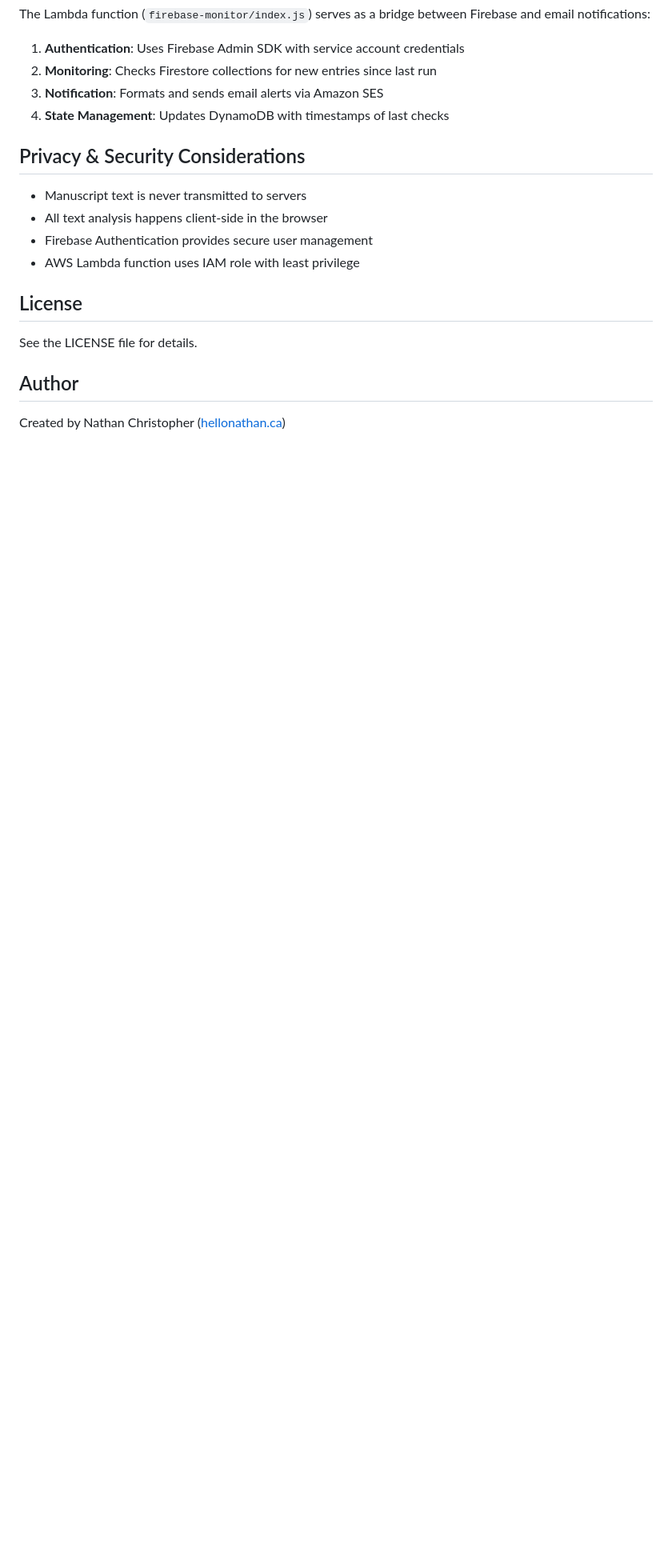
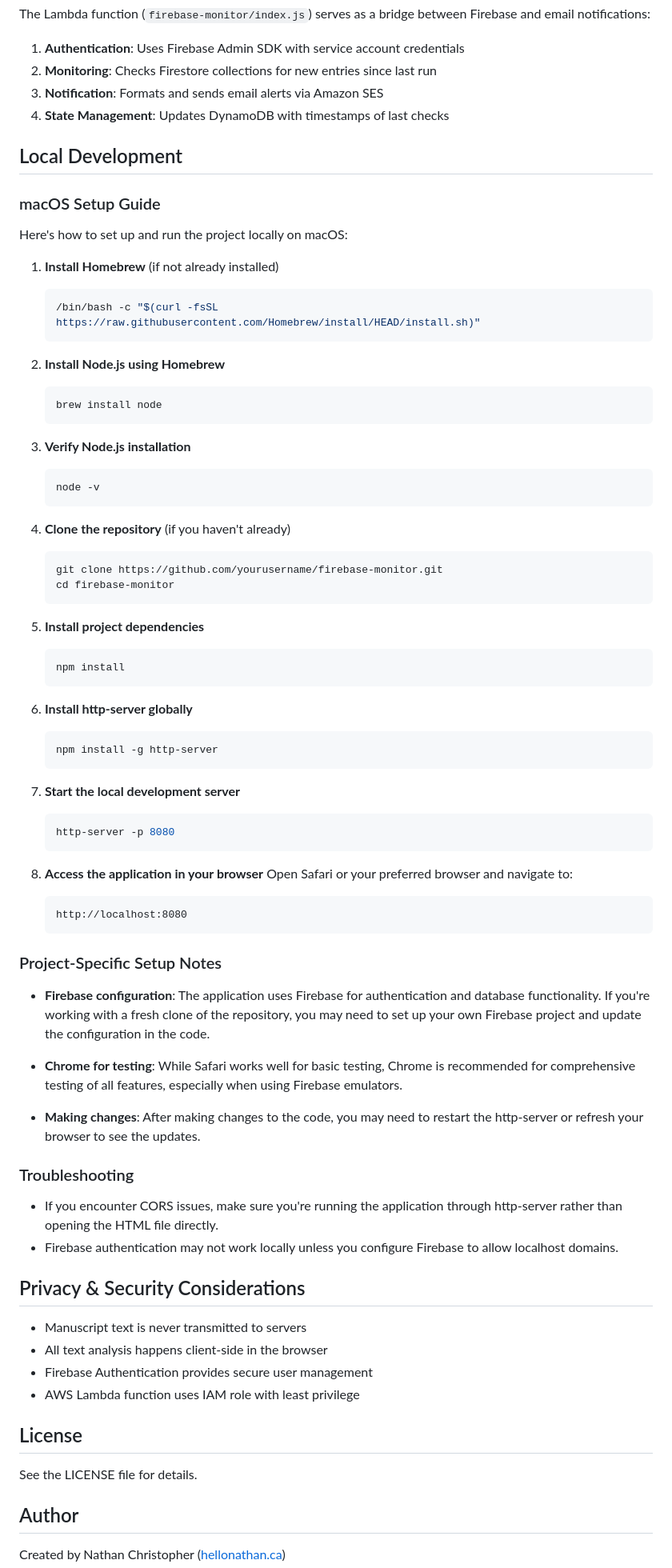
Before and after one commit to NCN/PBAuthorTools, a Markdown page: README.md, the part around the change. Shown at 80% size. GitHub-like rendering; blank space fills up the shorter version.

Commit message:
Added localhost testing instructions to Readme

````diff
--- a/README.md
+++ b/README.md
@@ -110,6 +110,67 @@ The Lambda function (`firebase-monitor/index.js`) serves as a bridge between Fir
 3. **Notification**: Formats and sends email alerts via Amazon SES
 4. **State Management**: Updates DynamoDB with timestamps of last checks
 
+## Local Development
+
+### macOS Setup Guide
+
+Here's how to set up and run the project locally on macOS:
+
+1. **Install Homebrew** (if not already installed)
+   ```bash
+   /bin/bash -c "$(curl -fsSL https://raw.githubusercontent.com/Homebrew/install/HEAD/install.sh)"
+   ```
+
+2. **Install Node.js using Homebrew**
+   ```bash
+   brew install node
+   ```
+
+3. **Verify Node.js installation**
+   ```bash
+   node -v
+   ```
+
+4. **Clone the repository** (if you haven't already)
+   ```bash
+   git clone https://github.com/yourusername/firebase-monitor.git
+   cd firebase-monitor
+   ```
+
+5. **Install project dependencies**
+   ```bash
+   npm install
+   ```
+
+6. **Install http-server globally**
+   ```bash
+   npm install -g http-server
+   ```
+
+7. **Start the local development server**
+   ```bash
+   http-server -p 8080
+   ```
+
+8. **Access the application in your browser**
+   Open Safari or your preferred browser and navigate to:
+   ```
+   http://localhost:8080
+   ```
+
+### Project-Specific Setup Notes
+
+- **Firebase configuration**: The application uses Firebase for authentication and database functionality. If you're working with a fresh clone of the repository, you may need to set up your own Firebase project and update the configuration in the code.
+
+- **Chrome for testing**: While Safari works well for basic testing, Chrome is recommended for comprehensive testing of all features, especially when using Firebase emulators.
+
+- **Making changes**: After making changes to the code, you may need to restart the http-server or refresh your browser to see the updates.
+
+### Troubleshooting
+
+- If you encounter CORS issues, make sure you're running the application through http-server rather than opening the HTML file directly.
+- Firebase authentication may not work locally unless you configure Firebase to allow localhost domains.
+
 ## Privacy & Security Considerations
 
 - Manuscript text is never transmitted to servers
````
